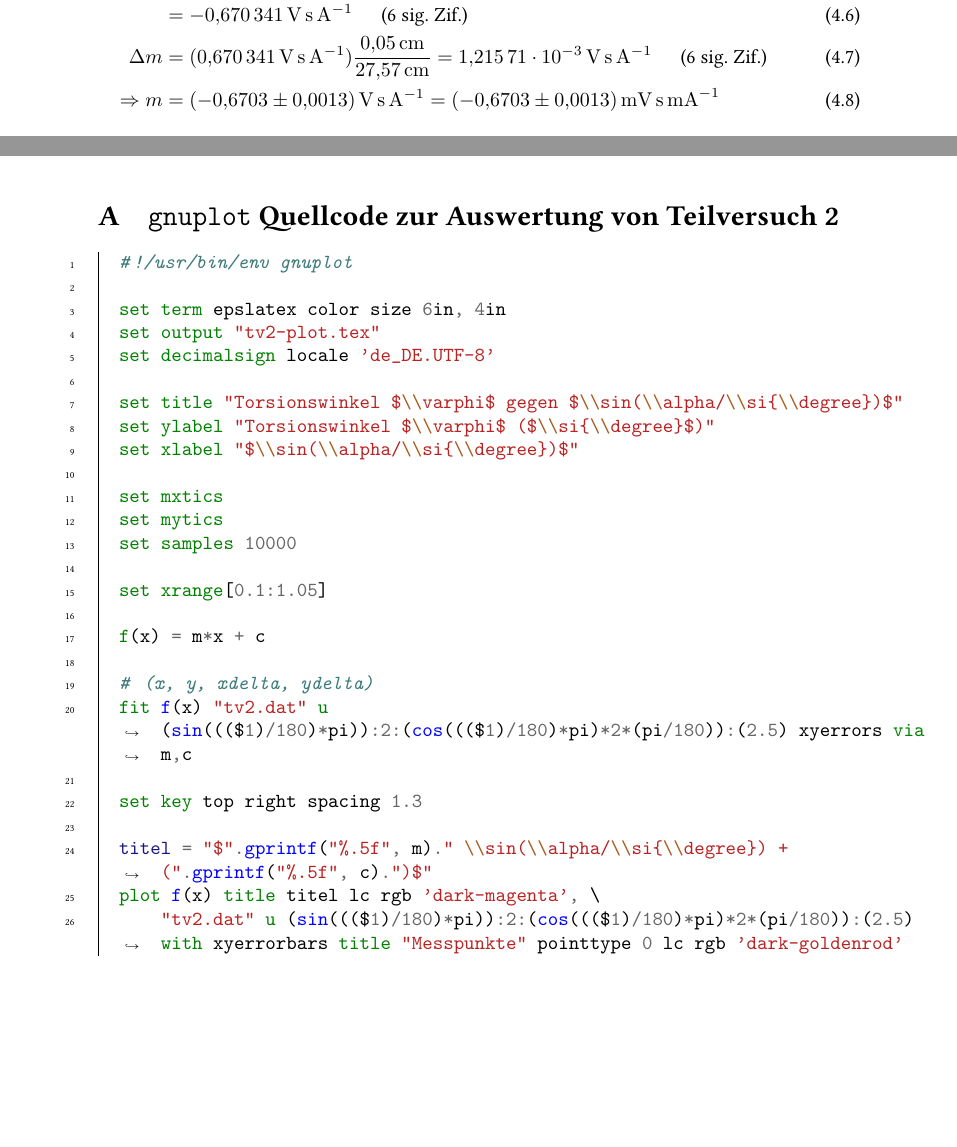
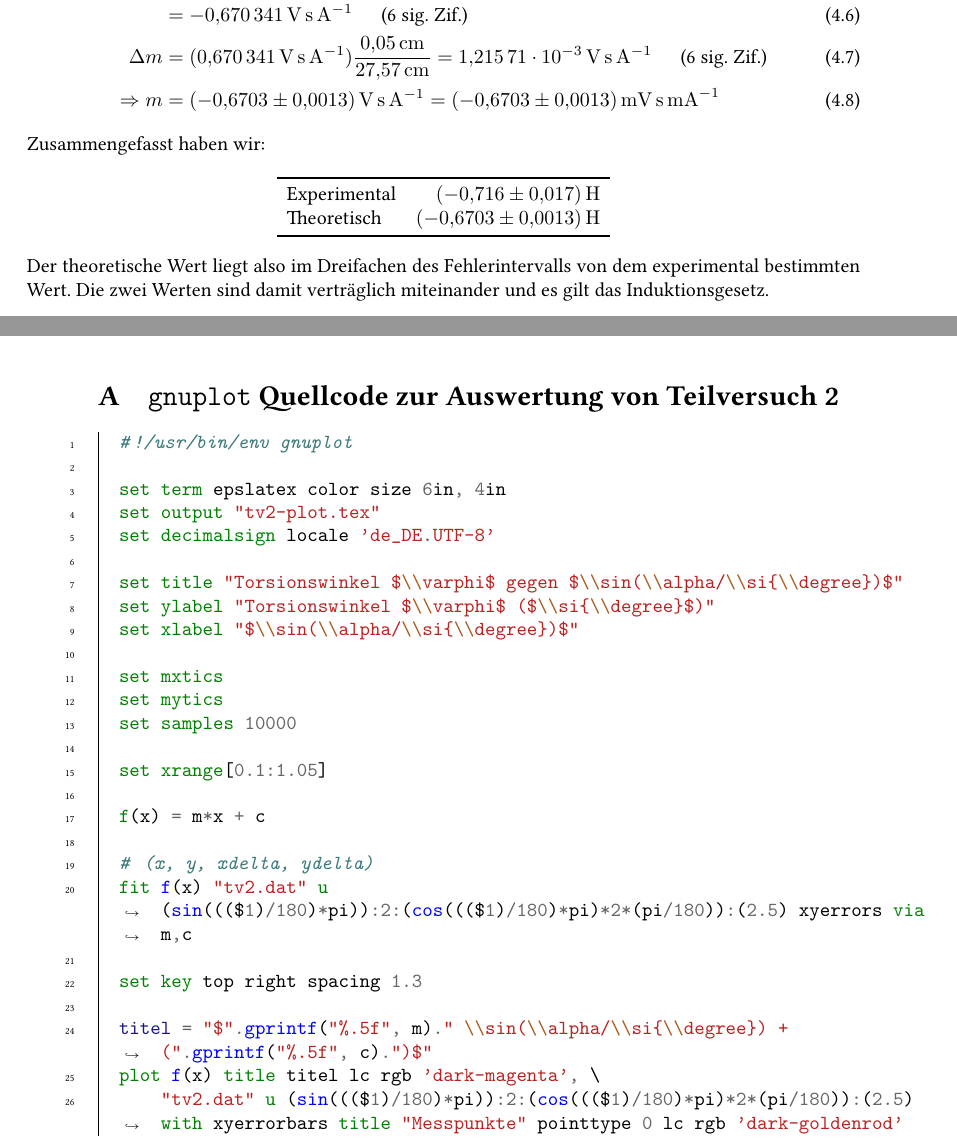
Before and after one commit to sunjerry019/praktikum-p2, a LaTeX document (MAG/tex/main.tex, which reads MAG/tex/4_tv.tex): two parts of pages 7 and 8 of 10, joined at a grey line, cut so that both start at the same text, the shorter picture padded with empty space. Compiled offline with pdfLaTeX.

Commit message:
Done with tv4

```diff
--- a/MAG/tex/4_tv.tex
+++ b/MAG/tex/4_tv.tex
@@ -86,3 +86,13 @@
 		\Delta m &= (\SI{0.670341}{\volt\second\per\ampere}) \frac{\SI{0.05}{\centi\meter}}{\SI{27.57}{\centi\meter}} = \SI{1.21571e-3}{\volt\second\per\ampere} \sigfig{6} \\
 		\Rightarrow m &= \SI{-0.6703(13)}{\volt\second\per\ampere} = \SI{-0.6703(13)}{\milli\volt\second\per\milli\ampere}
 	\end{align}
+	Zusammengefasst haben wir:
+	\begin{equation*}
+		\begin{tabu}{lr}
+			\toprule
+			\text{Experimental} & \SI{-0.716(17)}{\henry} \\
+			\text{Theoretisch} & \SI{-0.6703(13)}{\henry}\\
+			\bottomrule
+		\end{tabu}
+	\end{equation*}
+	Der theoretische Wert liegt also im Dreifachen des Fehlerintervalls von dem experimental bestimmten Wert. Die zwei Werten sind damit verträglich miteinander und es gilt das Induktionsgesetz.
```
